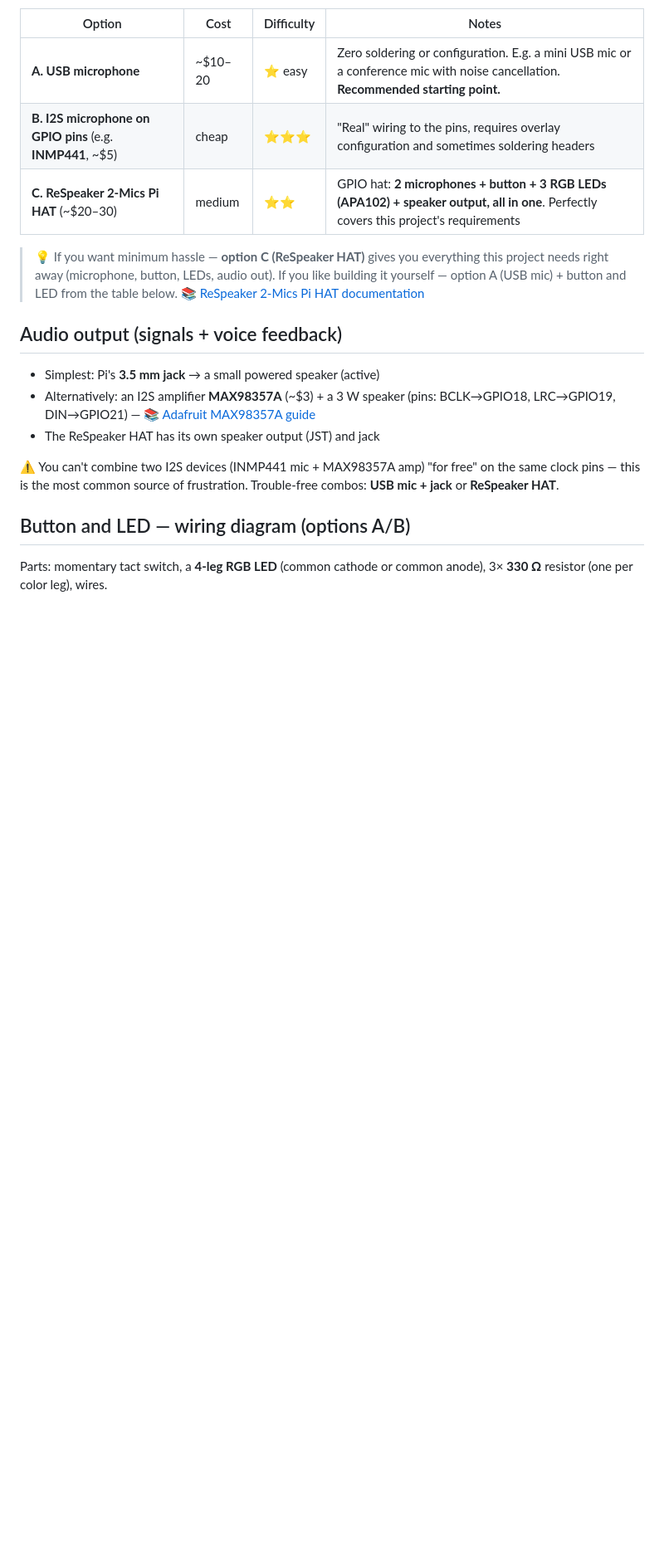
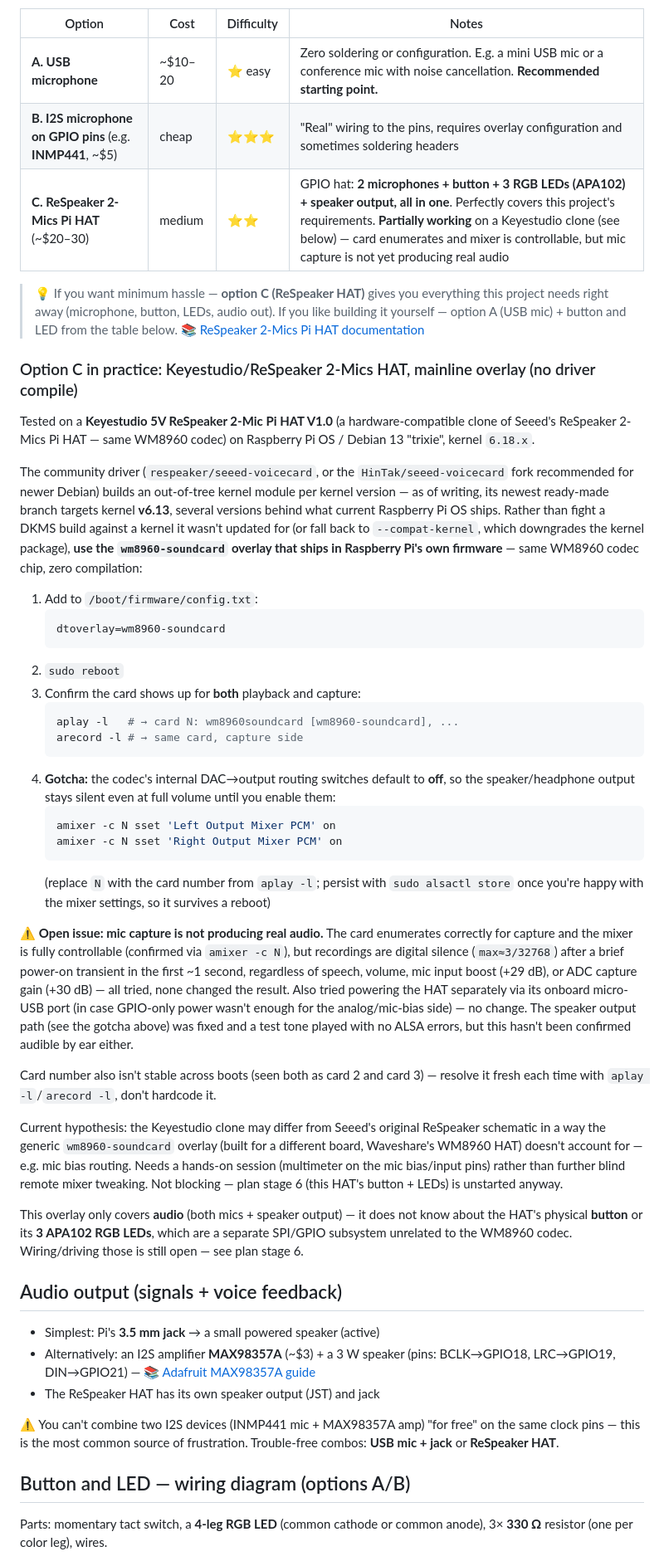
Before and after one commit to whosz/pi-llm-notetaker, a Markdown page: docs/06-voice-and-hardware.md, the part around one of its changes. Shown at 83% size. Drawn GitHub-style; blank space fills up the shorter version.

Commit message:
Update ReSpeaker/Keyestudio HAT docs: mic capture still not working
The wm8960-soundcard overlay (built into Raspberry Pi's firmware) gives a
working, driver-compile-free sound card: both directions enumerate and the
mixer is fully controllable. Speaker output needed one routing switch
flipped (off by default). Mic capture, however, is not actually working —
recordings are silent past the first ~1s regardless of gain, boost, or
powering the HAT via its own micro-USB port. Documented as an open issue
for a hands-on debugging session, correcting an earlier "verified working"
claim that turned out to be a false positive (a startup transient, not
real signal).

Co-Authored-By: Claude Sonnet 5 <noreply@anthropic.com>

````diff
--- a/docs/06-voice-and-hardware.md
+++ b/docs/06-voice-and-hardware.md
@@ -13,12 +13,69 @@ into the pins like an LED. Realistic options (from simplest):
 |---|---|---|---|
 | **A. USB microphone** | ~$10–20 | ⭐ easy | Zero soldering or configuration. E.g. a mini USB mic or a conference mic with noise cancellation. **Recommended starting point.** |
 | **B. I2S microphone on GPIO pins** (e.g. **INMP441**, ~$5) | cheap | ⭐⭐⭐ | "Real" wiring to the pins, requires overlay configuration and sometimes soldering headers |
-| **C. ReSpeaker 2-Mics Pi HAT** (~$20–30) | medium | ⭐⭐ | GPIO hat: **2 microphones + button + 3 RGB LEDs (APA102) + speaker output, all in one**. Perfectly covers this project's requirements |
+| **C. ReSpeaker 2-Mics Pi HAT** (~$20–30) | medium | ⭐⭐ | GPIO hat: **2 microphones + button + 3 RGB LEDs (APA102) + speaker output, all in one**. Perfectly covers this project's requirements. **Partially working** on a Keyestudio clone (see below) — card enumerates and mixer is controllable, but mic capture is not yet producing real audio |
 
 > 💡 If you want minimum hassle — **option C (ReSpeaker HAT)** gives you everything
 > this project needs right away (microphone, button, LEDs, audio out).
 > If you like building it yourself — option A (USB mic) + button and LED from the table below.
 > 📚 [ReSpeaker 2-Mics Pi HAT documentation](https://wiki.seeedstudio.com/ReSpeaker_2_Mics_Pi_HAT/)
+
+### Option C in practice: Keyestudio/ReSpeaker 2-Mics HAT, mainline overlay (no driver compile)
+
+Tested on a **Keyestudio 5V ReSpeaker 2-Mic Pi HAT V1.0** (a hardware-compatible clone of
+Seeed's ReSpeaker 2-Mics Pi HAT — same WM8960 codec) on Raspberry Pi OS / Debian 13
+"trixie", kernel `6.18.x`.
+
+The community driver (`respeaker/seeed-voicecard`, or the `HinTak/seeed-voicecard` fork
+recommended for newer Debian) builds an out-of-tree kernel module per kernel version —
+as of writing, its newest ready-made branch targets kernel **v6.13**, several versions
+behind what current Raspberry Pi OS ships. Rather than fight a DKMS build against a
+kernel it wasn't updated for (or fall back to `--compat-kernel`, which downgrades the
+kernel package), **use the `wm8960-soundcard` overlay that ships in Raspberry Pi's own
+firmware** — same WM8960 codec chip, zero compilation:
+
+1. Add to `/boot/firmware/config.txt`:
+   ```ini
+   dtoverlay=wm8960-soundcard
+   ```
+2. `sudo reboot`
+3. Confirm the card shows up for **both** playback and capture:
+   ```bash
+   aplay -l   # → card N: wm8960soundcard [wm8960-soundcard], ...
+   arecord -l # → same card, capture side
+   ```
+4. **Gotcha:** the codec's internal DAC→output routing switches default to **off**, so
+   the speaker/headphone output stays silent even at full volume until you enable them:
+   ```bash
+   amixer -c N sset 'Left Output Mixer PCM' on
+   amixer -c N sset 'Right Output Mixer PCM' on
+   ```
+   (replace `N` with the card number from `aplay -l`; persist with `sudo alsactl store`
+   once you're happy with the mixer settings, so it survives a reboot)
+
+**⚠️ Open issue: mic capture is not producing real audio.** The card enumerates
+correctly for capture and the mixer is fully controllable (confirmed via `amixer -c N`),
+but recordings are digital silence (`max≈3/32768`) after a brief power-on transient in
+the first ~1 second, regardless of speech, volume, mic input boost (+29 dB), or ADC
+capture gain (+30 dB) — all tried, none changed the result. Also tried powering the HAT
+separately via its onboard micro-USB port (in case GPIO-only power wasn't enough for
+the analog/mic-bias side) — no change. The speaker output path (see the gotcha above)
+was fixed and a test tone played with no ALSA errors, but this hasn't been confirmed
+audible by ear either.
+
+Card number also isn't stable across boots (seen both as card 2 and card 3) — resolve
+it fresh each time with `aplay -l`/`arecord -l`, don't hardcode it.
+
+Current hypothesis: the Keyestudio clone may differ from Seeed's original ReSpeaker
+schematic in a way the generic `wm8960-soundcard` overlay (built for a different board,
+Waveshare's WM8960 HAT) doesn't account for — e.g. mic bias routing. Needs a hands-on
+session (multimeter on the mic bias/input pins) rather than further blind remote mixer
+tweaking. Not blocking — plan stage 6 (this HAT's button + LEDs) is unstarted anyway.
+
+This overlay only covers **audio** (both mics + speaker output) — it does not know
+about the HAT's physical **button** or its **3 APA102 RGB LEDs**, which are a separate
+SPI/GPIO subsystem unrelated to the WM8960 codec. Wiring/driving those is still open —
+see plan stage 6.
 
 ## Audio output (signals + voice feedback)
 
````
Also changed, not shown: other parts of docs/06-voice-and-hardware.md (+5 -2 lines).
